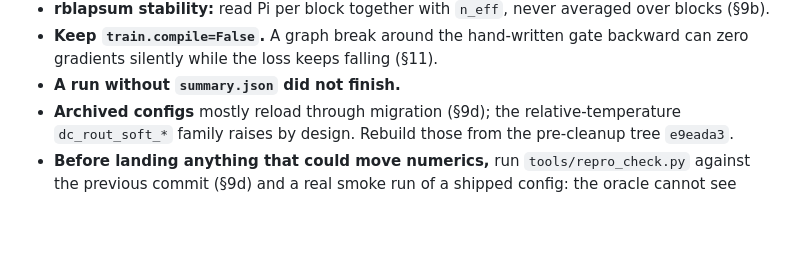
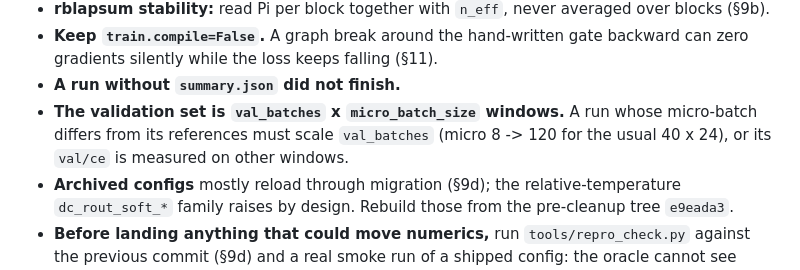
Before and after one commit to labofdoubt/weight-sparsity, a Markdown page: AGENTS.md, the part around the change. Rendered like a GitHub page; blank space fills up the shorter version.

Commit message:
AGENTS: the validation windows scale with micro_batch_size
Co-Authored-By: Claude Opus 5.5 <noreply@anthropic.com>

```diff
--- a/AGENTS.md
+++ b/AGENTS.md
@@ -178,6 +178,9 @@ Substitute `<host>`, `<port>`, `<name>`. Anything long-running goes in tmux.
 - **Keep `train.compile=False`.** A graph break around the hand-written gate
   backward can zero gradients silently while the loss keeps falling (§11).
 - **A run without `summary.json` did not finish.**
+- **The validation set is `val_batches` x `micro_batch_size` windows.** A run whose
+  micro-batch differs from its references must scale `val_batches` (micro 8 ->
+  120 for the usual 40 x 24), or its `val/ce` is measured on other windows.
 - **Archived configs** mostly reload through migration (§9d); the
   relative-temperature `dc_rout_soft_*` family raises by design. Rebuild those
   from the pre-cleanup tree `e9eada3`.
```
